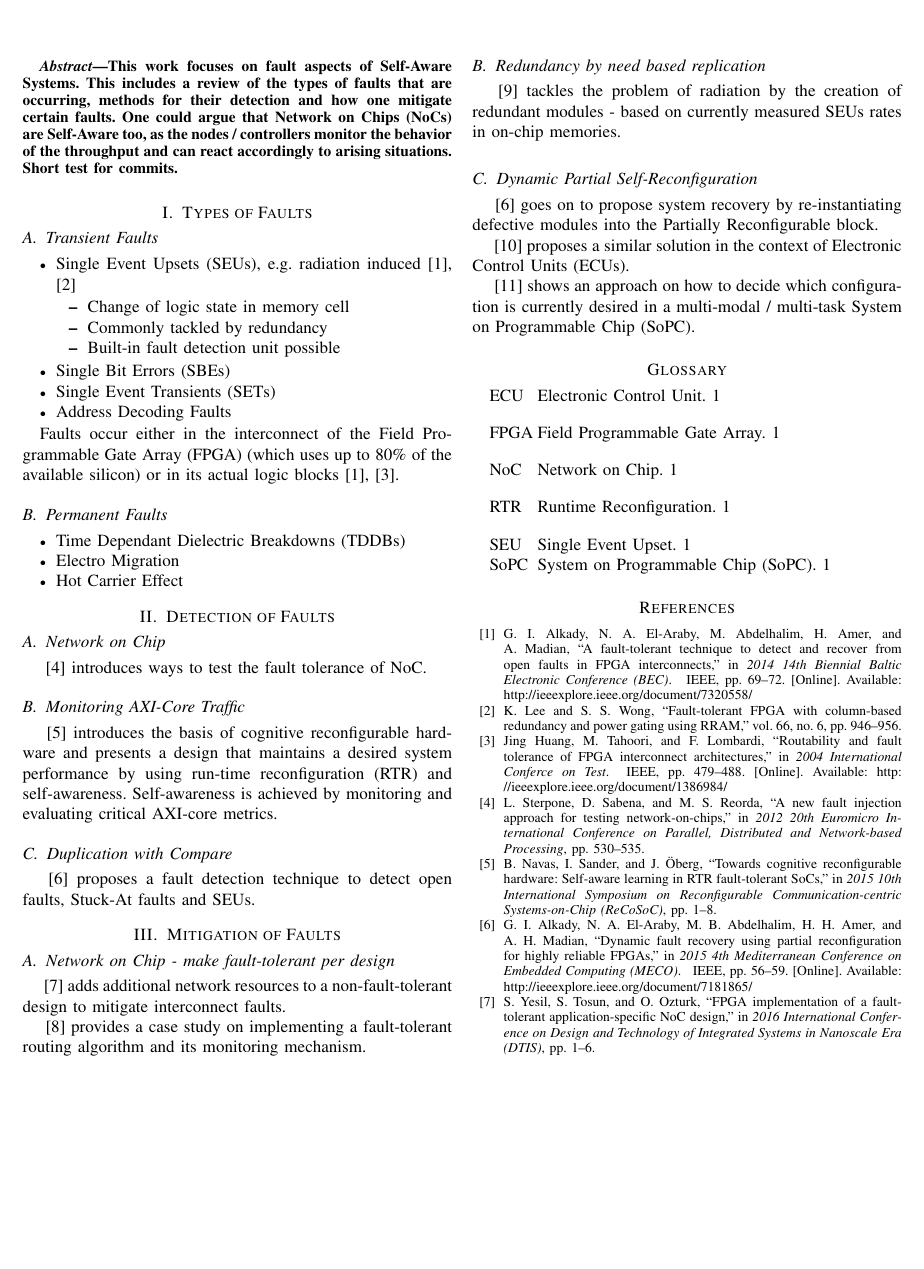
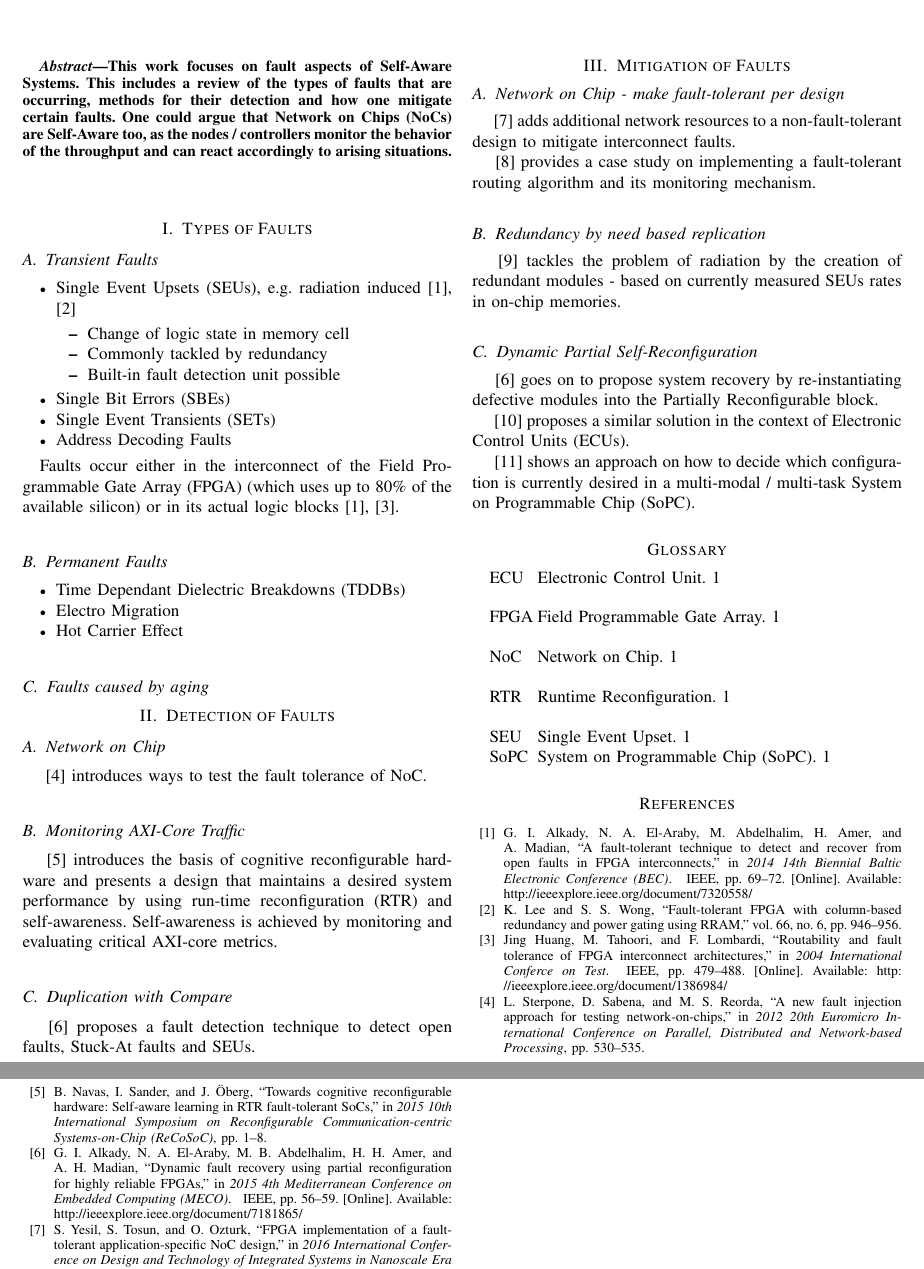
Before and after one commit to Haini/SoC_Seminar_Schieber, a LaTeX paper (main.tex): part of page 1 of 2 before the commit and two parts of pages 1 and 2 of 2 after it, the two joined at a grey line, cut so that both start at the same text, the shorter picture padded with empty space. Compiled offline with pdfLaTeX.

Commit message:
Starting rewrite

```diff
--- a/main.tex
+++ b/main.tex
@@ -25,7 +25,6 @@
     This work focuses on fault aspects of Self-Aware Systems.
     This includes a review of the types of faults that are occurring, methods for their detection and how one mitigate certain faults.
     One could argue that \glspl{NoC} are Self-Aware too, as the nodes / controllers monitor the behavior of the throughput and can react accordingly to arising situations.
-	Short test for commits.
 \end{abstract}
 
 \section{Types of Faults}
@@ -49,6 +48,7 @@ Faults occur either in the interconnect of the \gls{FPGA} (which uses up to 80\%
     \item Electro Migration
     \item Hot Carrier Effect
 \end{itemize}
+\subsection{Faults caused by aging}
 
 \section{Detection of Faults}
 \subsection{Network on Chip}
```
Also changed, not shown: 1 other file.
